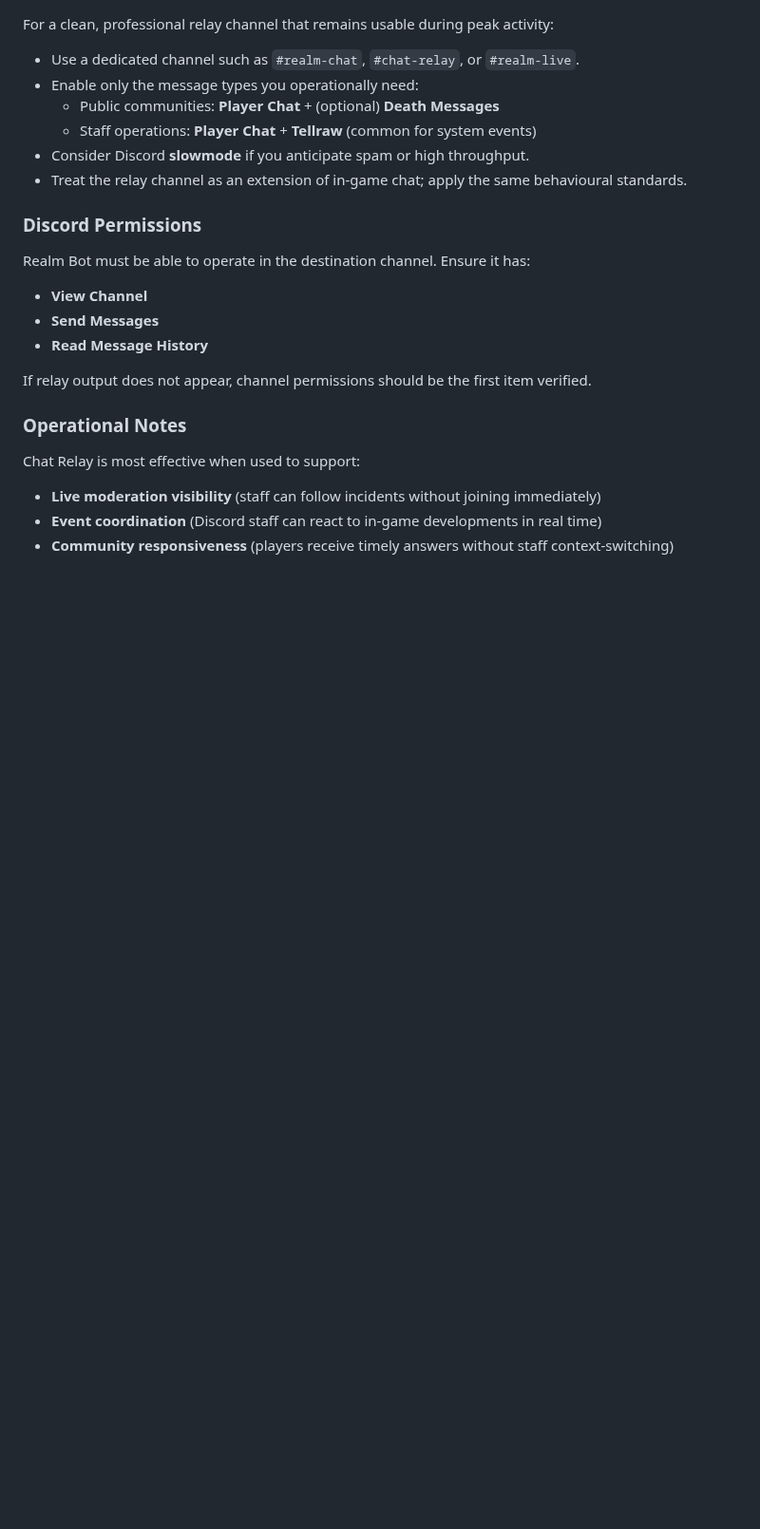
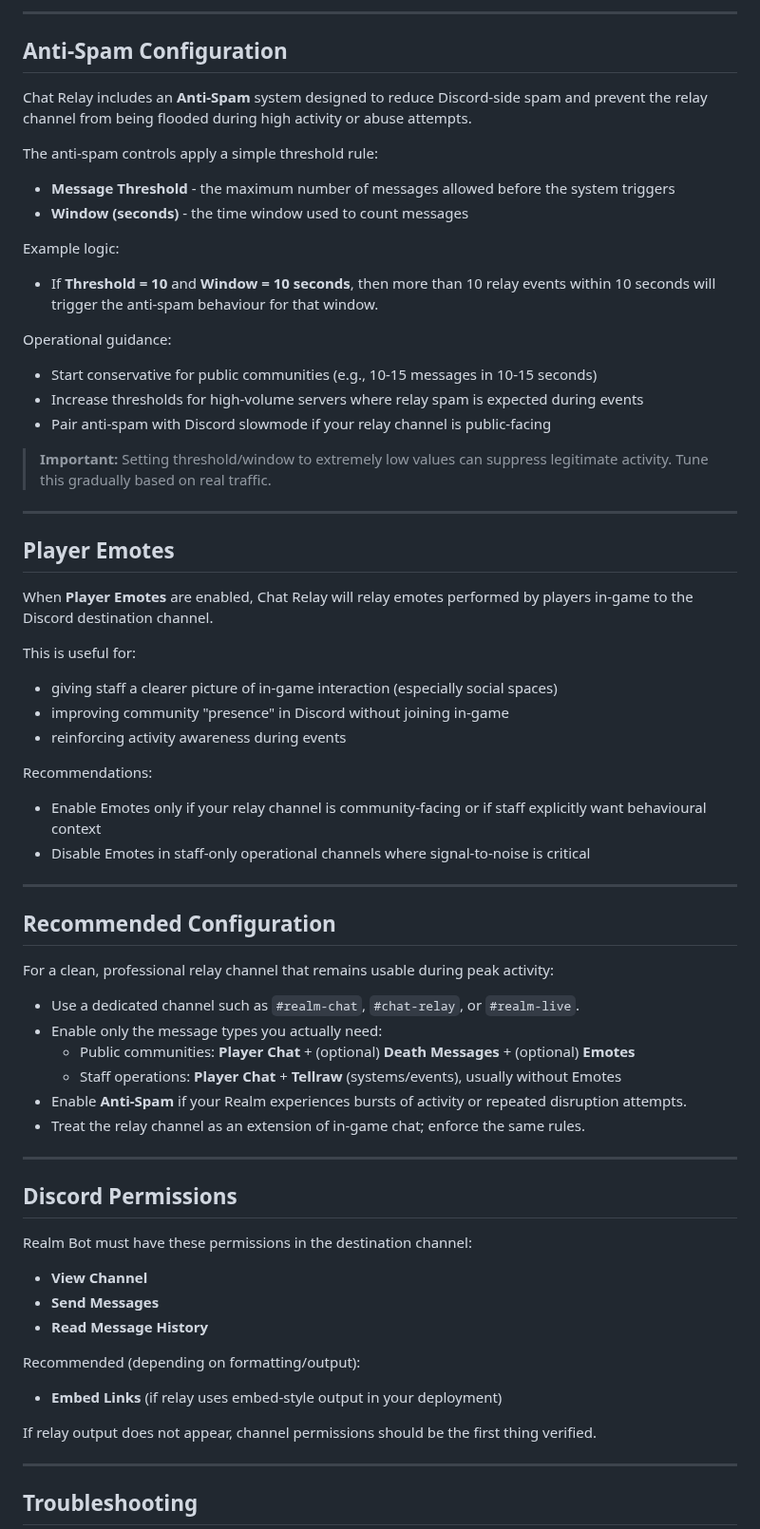
Before and after one commit to Realm-Bot/docs, a Markdown page: Realm Modules/chat-relay.md, the part around one of its changes. Shown at 95% size. GitHub-like rendering; blank space fills up the shorter version.

```diff
--- a/Realm Modules/chat-relay.md
+++ b/Realm Modules/chat-relay.md
@@ -46,28 +56,68 @@ Once enabled, relay output should begin immediately when relevant messages occur
+---
+
+## Anti-Spam Configuration
+
+Chat Relay includes an **Anti-Spam** system designed to reduce Discord-side spam and prevent the relay channel from being flooded during high activity or abuse attempts.
+
+The anti-spam controls apply a simple threshold rule:
+
+- **Message Threshold** - the maximum number of messages allowed before the system triggers
+- **Window (seconds)** - the time window used to count messages
+
+Example logic:
+- If **Threshold = 10** and **Window = 10 seconds**, then more than 10 relay events within 10 seconds will trigger the anti-spam behaviour for that window.
+
+Operational guidance:
+- Start conservative for public communities (e.g., 10-15 messages in 10-15 seconds)
+- Increase thresholds for high-volume servers where relay spam is expected during events
+- Pair anti-spam with Discord slowmode if your relay channel is public-facing
+
+> **Important:** Setting threshold/window to extremely low values can suppress legitimate activity. Tune this gradually based on real traffic.
+
+---
+
+## Player Emotes
+
+When **Player Emotes** are enabled, Chat Relay will relay emotes performed by players in-game to the Discord destination channel.
+
+This is useful for:
+- giving staff a clearer picture of in-game interaction (especially social spaces)
+- improving community "presence" in Discord without joining in-game
+- reinforcing activity awareness during events
+
+Recommendations:
+- Enable Emotes only if your relay channel is community-facing or if staff explicitly want behavioural context
+- Disable Emotes in staff-only operational channels where signal-to-noise is critical
+
+---
+
+## Recommended Configuration
 
 For a clean, professional relay channel that remains usable during peak activity:
 
 - Use a dedicated channel such as `#realm-chat`, `#chat-relay`, or `#realm-live`.
-- Enable only the message types you operationally need:
-  - Public communities: **Player Chat** + (optional) **Death Messages**
-  - Staff operations: **Player Chat** + **Tellraw** (common for system events)
-- Consider Discord **slowmode** if you anticipate spam or high throughput.
-- Treat the relay channel as an extension of in-game chat; apply the same behavioural standards.
+- Enable only the message types you actually need:
+  - Public communities: **Player Chat** + (optional) **Death Messages** + (optional) **Emotes**
+  - Staff operations: **Player Chat** + **Tellraw** (systems/events), usually without Emotes
+- Enable **Anti-Spam** if your Realm experiences bursts of activity or repeated disruption attempts.
+- Treat the relay channel as an extension of in-game chat; enforce the same rules.
 
-### Discord Permissions
+---
 
-Realm Bot must be able to operate in the destination channel. Ensure it has:
+## Discord Permissions
+
+Realm Bot must have these permissions in the destination channel:
 
 - **View Channel**
 - **Send Messages**
 - **Read Message History**
 
-If relay output does not appear, channel permissions should be the first item verified.
+Recommended (depending on formatting/output):
+- **Embed Links** (if relay uses embed-style output in your deployment)
 
-### Operational Notes
+If relay output does not appear, channel permissions should be the first thing verified.
 
-Chat Relay is most effective when used to support:
+---
 
-- **Live moderation visibility** (staff can follow incidents without joining immediately)
-- **Event coordination** (Discord staff can react to in-game developments in real time)
-- **Community responsiveness** (players receive timely answers without staff context-switching)
+## Troubleshooting
 
```
Also changed, not shown: other parts of Realm Modules/chat-relay.md (+59 -34 lines), images/chat-relay.png.
